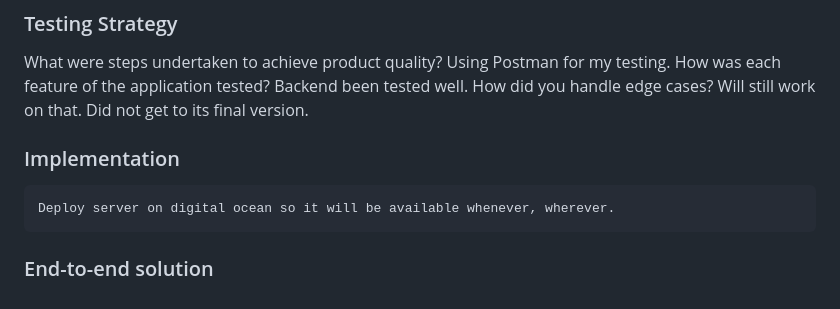
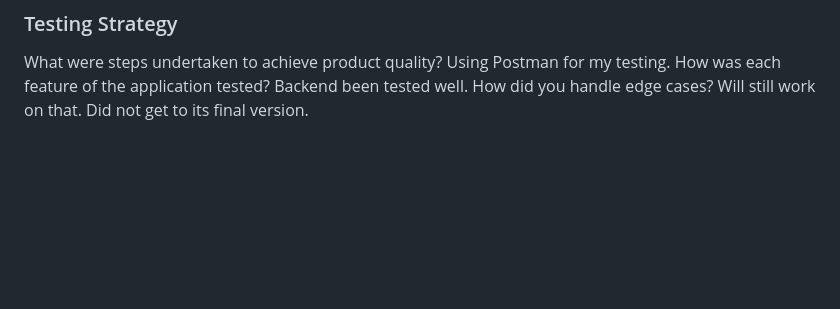
Before and after one commit to ballyalley-o/tccp-server, a Markdown page: README.md, the part around the change. GitHub-like rendering; blank space fills up the shorter version.

```diff
--- a/README.md
+++ b/README.md
@@ -99,9 +99,3 @@ How was each feature of the application tested?
 Backend been tested well.
 How did you handle edge cases?
 Will still work on that. Did not get to its final version.
-
-### Implementation
-
-    Deploy server on digital ocean so it will be available whenever, wherever.
-
-### End-to-end solution
```
